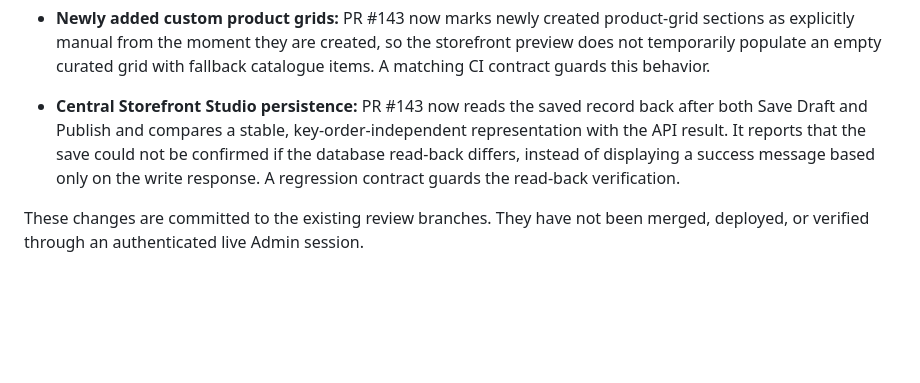
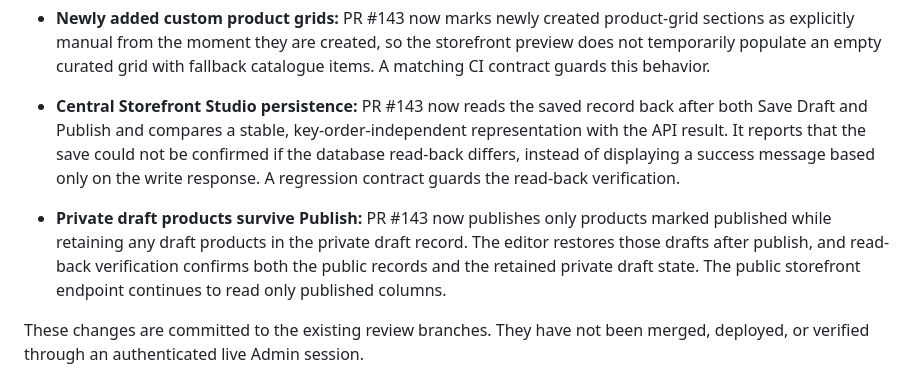
Before and after one commit to yungshadow213-prog/nuvora, a Markdown page: docs/audits/NUVORA-OVERALL-AND-SKIN-CARE-AUDIT-2026-10-25.md, the part around the change. Rendered like a GitHub page; blank space fills up the shorter version.

Commit message:
Document private draft product retention after publish

```diff
--- a/docs/audits/NUVORA-OVERALL-AND-SKIN-CARE-AUDIT-2026-10-25.md
+++ b/docs/audits/NUVORA-OVERALL-AND-SKIN-CARE-AUDIT-2026-10-25.md
@@ -64,6 +64,7 @@ The non-AI review identified and addressed two additional integration risks on t
 
 - **Newly added custom product grids:** PR #143 now marks newly created product-grid sections as explicitly manual from the moment they are created, so the storefront preview does not temporarily populate an empty curated grid with fallback catalogue items. A matching CI contract guards this behavior.
 - **Central Storefront Studio persistence:** PR #143 now reads the saved record back after both Save Draft and Publish and compares a stable, key-order-independent representation with the API result. It reports that the save could not be confirmed if the database read-back differs, instead of displaying a success message based only on the write response. A regression contract guards the read-back verification.
+- **Private draft products survive Publish:** PR #143 now publishes only products marked published while retaining any draft products in the private draft record. The editor restores those drafts after publish, and read-back verification confirms both the public records and the retained private draft state. The public storefront endpoint continues to read only published columns.
 
 These changes are committed to the existing review branches. They have not been merged, deployed, or verified through an authenticated live Admin session.
 
```
